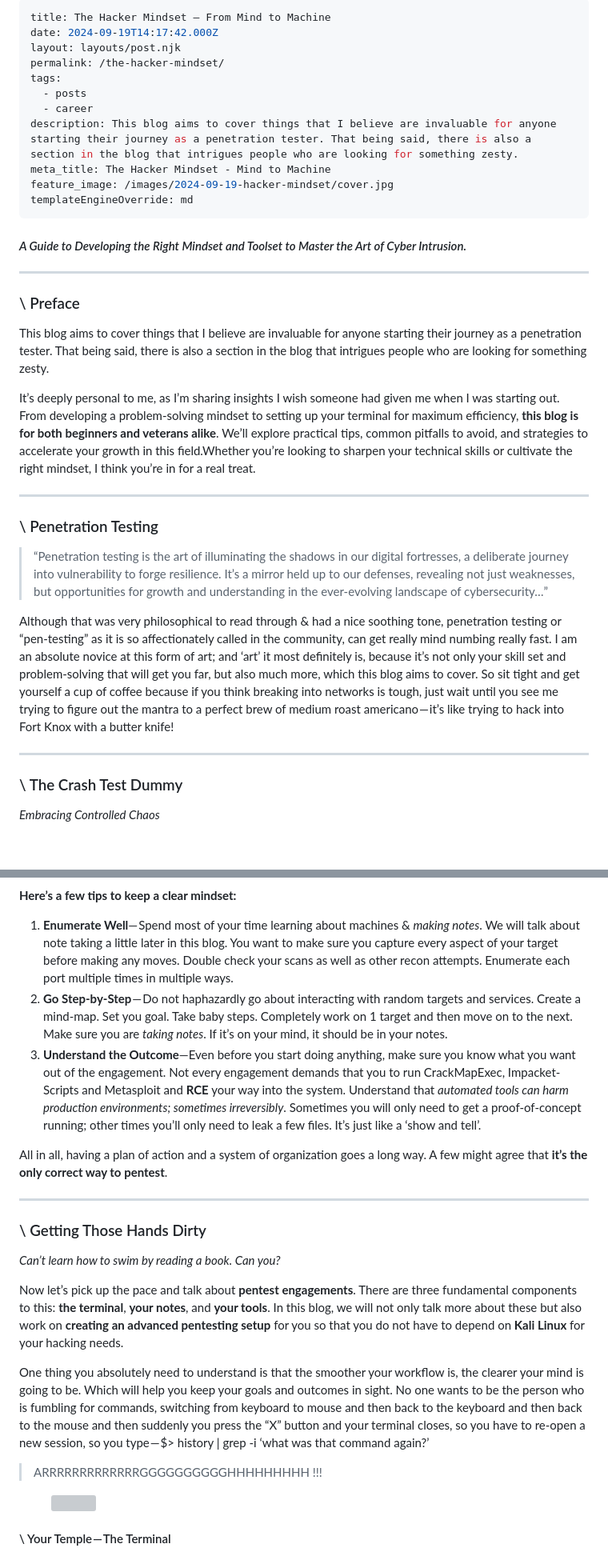
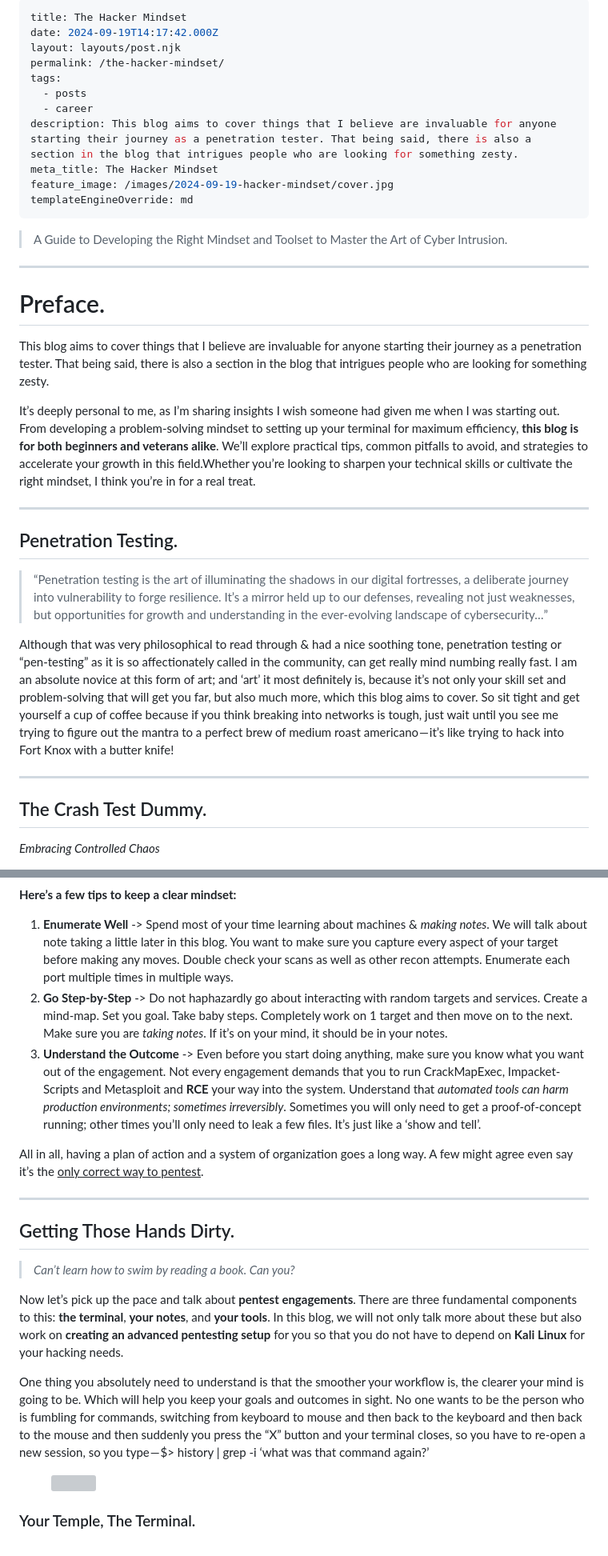
Before and after one commit to hutgrabber/hutlab.dev, a Markdown page: src/posts/the-hacker-mindset.md, 2 parts joined by grey strips. Shown at 80% size. GitHub-like rendering; blank space fills up the shorter version; grey boxes are pictures that could not be loaded.

```diff
--- a/src/posts/the-hacker-mindset.md
+++ b/src/posts/the-hacker-mindset.md
@@ -1,5 +1,5 @@
 ---
-title: The Hacker Mindset — From Mind to Machine
+title: The Hacker Mindset
 date: 2024-09-19T14:17:42.000Z
 layout: layouts/post.njk
 permalink: /the-hacker-mindset/
@@ -7,16 +7,14 @@ tags:
   - posts
   - career
 description: This blog aims to cover things that I believe are invaluable for anyone starting their journey as a penetration tester. That being said, there is also a section in the blog that intrigues people who are looking for something zesty.
-meta_title: The Hacker Mindset - Mind to Machine
+meta_title: The Hacker Mindset
 feature_image: /images/2024-09-19-hacker-mindset/cover.jpg
 templateEngineOverride: md
 ---
-
-#### *A Guide to Developing the Right Mindset and Toolset to Master the Art of Cyber Intrusion.*
+ > A Guide to Developing the Right Mindset and Toolset to Master the Art of Cyber Intrusion.
 
 ---
-
-### \ Preface
+# Preface.
 
 This blog aims to cover things that I believe are invaluable for anyone starting their journey as a penetration tester. That being said, there is also a section in the blog that intrigues people who are looking for something zesty.
 
@@ -24,7 +22,7 @@ It’s deeply personal to me, as I’m sharing insights I wish someone had given
 
 ---
 
-### \ Penetration Testing
+## Penetration Testing.
 
 > “Penetration testing is the art of illuminating the shadows in our digital fortresses, a deliberate journey into vulnerability to forge resilience. It’s a mirror held up to our defenses, revealing not just weaknesses, but opportunities for growth and understanding in the ever-evolving landscape of cybersecurity…”
 
@@ -32,7 +30,7 @@ Although that was very philosophical to read through & had a nice soothing tone,
 
 ---
 
-### \ The Crash Test Dummy
+## The Crash Test Dummy.
 
 *Embracing Controlled Chaos*
 
@@ -89,25 +91,23 @@ The world is your oyster. Just make sure to **also** **organize the subdirectori
 
 **Here’s a few tips to keep a clear mindset:**
 
-1. **Enumerate Well**— Spend most of your time learning about machines & *making notes*. We will talk about note taking a little later in this blog. You want to make sure you capture every aspect of your target before making any moves. Double check your scans as well as other recon attempts. Enumerate each port multiple times in multiple ways.
-2. **Go Step-by-Step** — Do not haphazardly go about interacting with random targets and services. Create a mind-map. Set you goal. Take baby steps. Completely work on 1 target and then move on to the next. Make sure you are *taking notes*. If it’s on your mind, it should be in your notes.
-3. **Understand the Outcome**—Even before you start doing anything, make sure you know what you want out of the engagement. Not every engagement demands that you to run CrackMapExec, Impacket-Scripts and Metasploit and **RCE** your way into the system. Understand that *automated tools can harm production environments; sometimes irreversibly*. Sometimes you will only need to get a proof-of-concept running; other times you’ll only need to leak a few files. It’s just like a ‘show and tell’.
+1. **Enumerate Well** -> Spend most of your time learning about machines & *making notes*. We will talk about note taking a little later in this blog. You want to make sure you capture every aspect of your target before making any moves. Double check your scans as well as other recon attempts. Enumerate each port multiple times in multiple ways.
+2. **Go Step-by-Step** -> Do not haphazardly go about interacting with random targets and services. Create a mind-map. Set you goal. Take baby steps. Completely work on 1 target and then move on to the next. Make sure you are *taking notes*. If it’s on your mind, it should be in your notes.
+3. **Understand the Outcome** -> Even before you start doing anything, make sure you know what you want out of the engagement. Not every engagement demands that you to run CrackMapExec, Impacket-Scripts and Metasploit and **RCE** your way into the system. Understand that *automated tools can harm production environments; sometimes irreversibly*. Sometimes you will only need to get a proof-of-concept running; other times you’ll only need to leak a few files. It’s just like a ‘show and tell’.
 
-All in all, having a plan of action and a system of organization goes a long way. A few might agree that **it’s the only correct way to pentest**.
+All in all, having a plan of action and a system of organization goes a long way. A few might agree even say it’s the <u>only correct way to pentest</u>.
 
 ---
 
-### \ Getting Those Hands Dirty
+## Getting Those Hands Dirty.
 
-*Can’t learn how to swim by reading a book. Can you?*
+> *Can’t learn how to swim by reading a book. Can you?*
 
 Now let’s pick up the pace and talk about **pentest engagements**. There are three fundamental components to this: **the terminal**, **your notes**, and **your tools**. In this blog, we will not only talk more about these but also work on **creating an advanced pentesting setup** for you so that you do not have to depend on **Kali Linux** for your hacking needs.
 
 One thing you absolutely need to understand is that the smoother your workflow is, the clearer your mind is going to be. Which will help you keep your goals and outcomes in sight. No one wants to be the person who is fumbling for commands, switching from keyboard to mouse and then back to the keyboard and then back to the mouse and then suddenly you press the “X” button and your terminal closes, so you have to re-open a new session, so you type — $> history | grep -i ‘what was that command again?’
 
-> ARRRRRRRRRRRRRGGGGGGGGGGHHHHHHHHH !!!
-
 <figure class="figure"><img alt="" class="kg-image" loading="lazy" src="/images/2024-09-19-hacker-mindset/argh-meme.png"/></figure>
 
-#### \ Your Temple — The Terminal
+### Your Temple, The Terminal.
 
```
Also changed, not shown: other parts of src/posts/the-hacker-mindset.md (+42 -39 lines).
